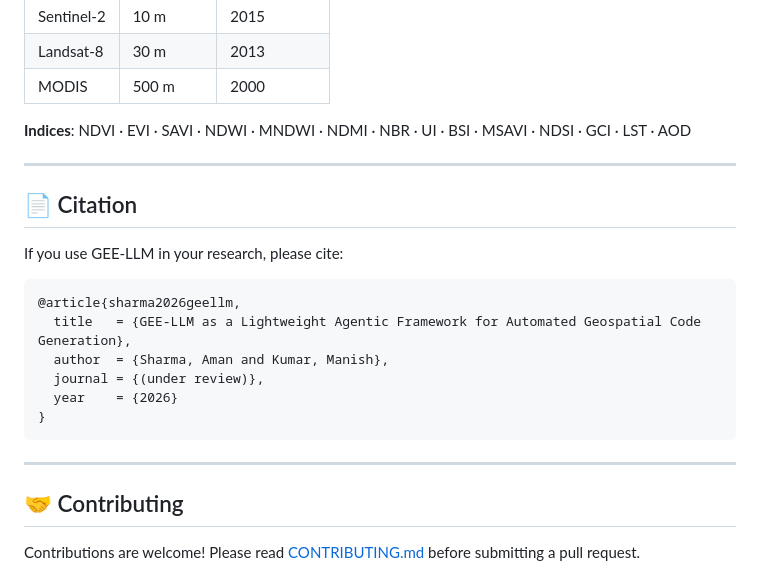
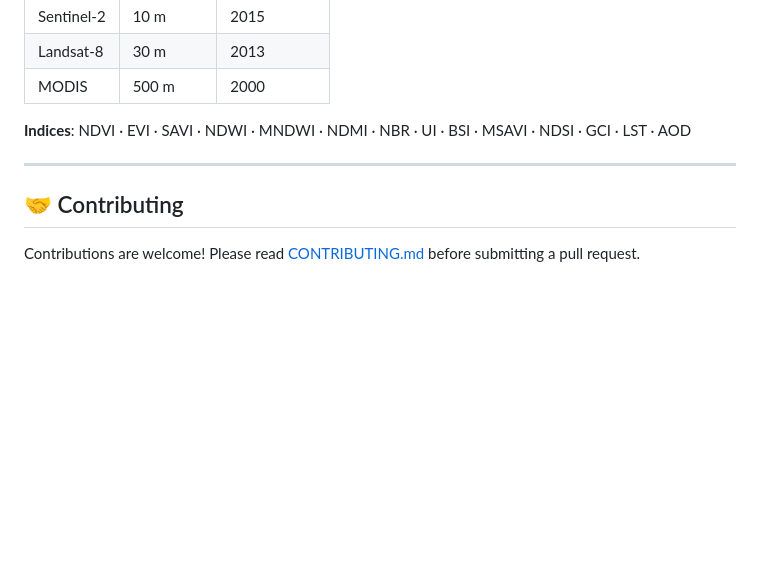
Before and after one commit to AmanSharma000/gee-llm, a Markdown page: README.md, the part around the change. Rendered like a GitHub page; blank space fills up the shorter version.

````diff
--- a/README.md
+++ b/README.md
@@ -238,20 +238,6 @@ See [`reproduce/README_reproduce.md`](reproduce/README_reproduce.md) for the ful
 
 ---
 
-## 📄 Citation
-
-If you use GEE-LLM in your research, please cite:
-
-```bibtex
-@article{sharma2026geellm,
-  title   = {GEE-LLM as a Lightweight Agentic Framework for Automated Geospatial Code Generation},
-  author  = {Sharma, Aman and Kumar, Manish},
-  journal = {(under review)},
-  year    = {2026}
-}
-```
-
----
 
 ## 🤝 Contributing
 
````
